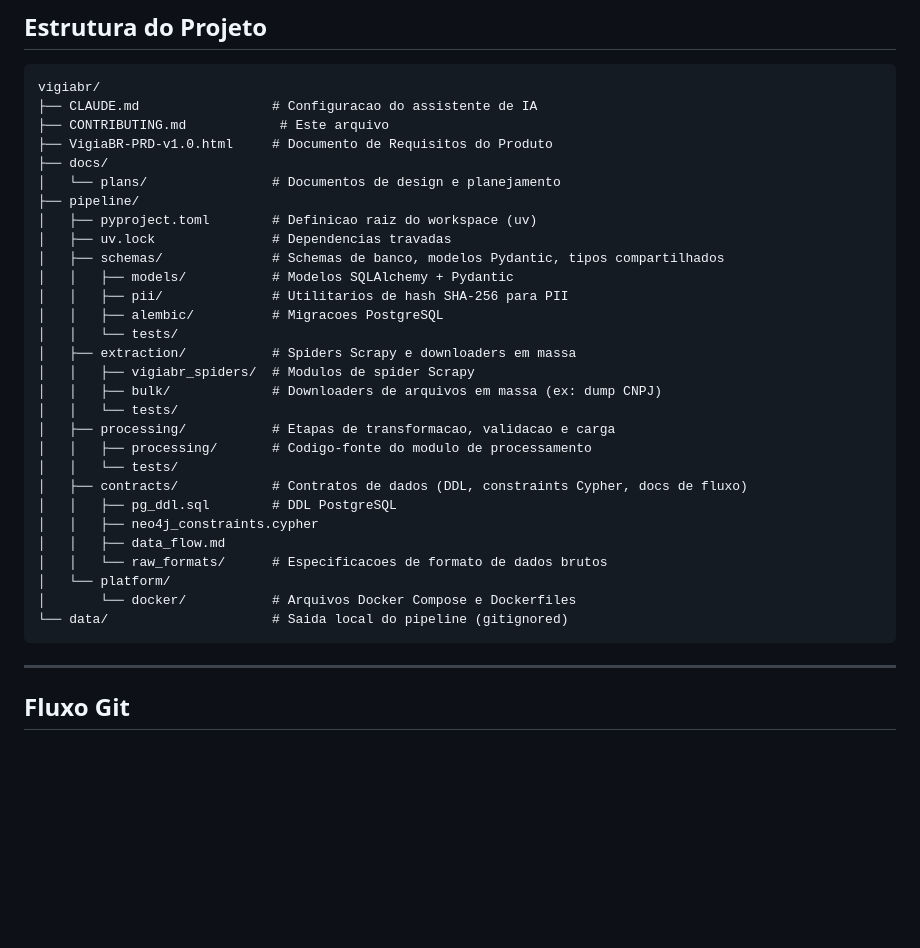
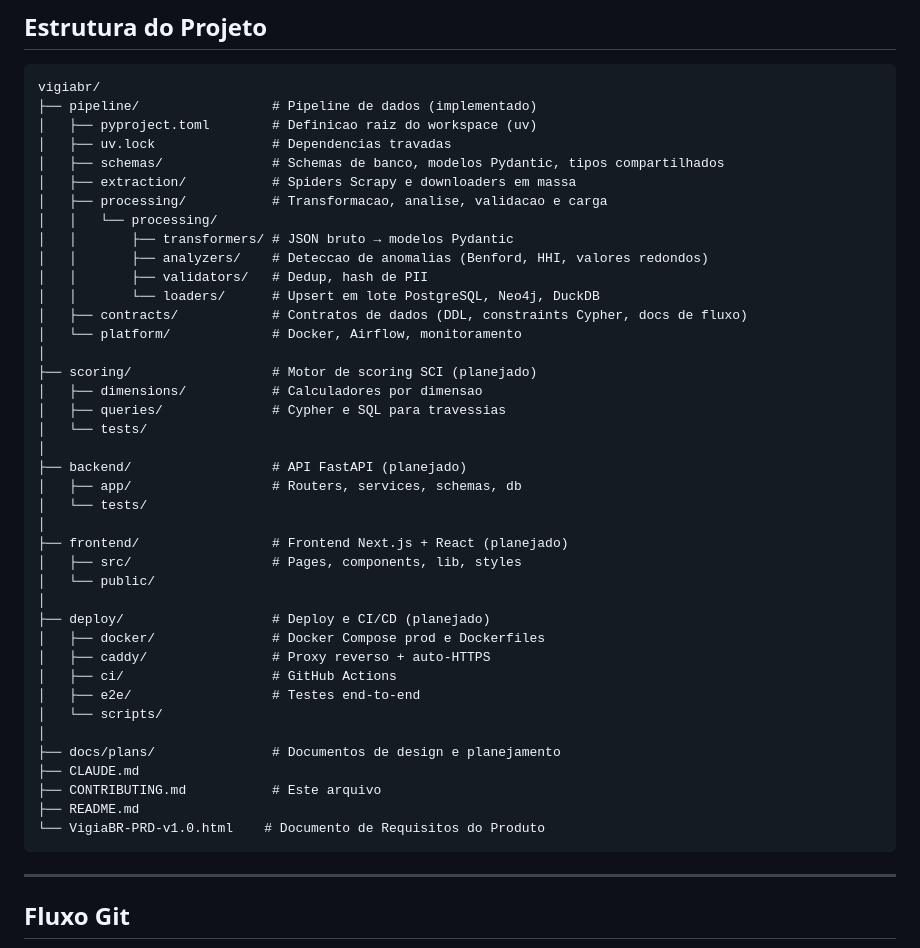
Before and after one commit to devitese/vigiabr, a Markdown page: CONTRIBUTING.md, the part around one of its changes. GitHub-like rendering; blank space fills up the shorter version.

````diff
--- a/CONTRIBUTING.md
+++ b/CONTRIBUTING.md
@@ -150,34 +150,45 @@ uv run ruff format --check .
 
 ```
 vigiabr/
-├── CLAUDE.md                 # Configuracao do assistente de IA
-├── CONTRIBUTING.md            # Este arquivo
-├── VigiaBR-PRD-v1.0.html     # Documento de Requisitos do Produto
-├── docs/
-│   └── plans/                # Documentos de design e planejamento
-├── pipeline/
+├── pipeline/                 # Pipeline de dados (implementado)
 │   ├── pyproject.toml        # Definicao raiz do workspace (uv)
 │   ├── uv.lock               # Dependencias travadas
 │   ├── schemas/              # Schemas de banco, modelos Pydantic, tipos compartilhados
-│   │   ├── models/           # Modelos SQLAlchemy + Pydantic
-│   │   ├── pii/              # Utilitarios de hash SHA-256 para PII
-│   │   ├── alembic/          # Migracoes PostgreSQL
-│   │   └── tests/
 │   ├── extraction/           # Spiders Scrapy e downloaders em massa
-│   │   ├── vigiabr_spiders/  # Modulos de spider Scrapy
-│   │   ├── bulk/             # Downloaders de arquivos em massa (ex: dump CNPJ)
-│   │   └── tests/
-│   ├── processing/           # Etapas de transformacao, validacao e carga
-│   │   ├── processing/       # Codigo-fonte do modulo de processamento
-│   │   └── tests/
+│   ├── processing/           # Transformacao, analise, validacao e carga
+│   │   └── processing/
+│   │       ├── transformers/ # JSON bruto → modelos Pydantic
+│   │       ├── analyzers/    # Deteccao de anomalias (Benford, HHI, valores redondos)
+│   │       ├── validators/   # Dedup, hash de PII
+│   │       └── loaders/      # Upsert em lote PostgreSQL, Neo4j, DuckDB
 │   ├── contracts/            # Contratos de dados (DDL, constraints Cypher, docs de fluxo)
-│   │   ├── pg_ddl.sql        # DDL PostgreSQL
-│   │   ├── neo4j_constraints.cypher
-│   │   ├── data_flow.md
-│   │   └── raw_formats/      # Especificacoes de formato de dados brutos
-│   └── platform/
-│       └── docker/           # Arquivos Docker Compose e Dockerfiles
-└── data/                     # Saida local do pipeline (gitignored)
+│   └── platform/             # Docker, Airflow, monitoramento
+│
+├── scoring/                  # Motor de scoring SCI (planejado)
+│   ├── dimensions/           # Calculadores por dimensao
+│   ├── queries/              # Cypher e SQL para travessias
+│   └── tests/
+│
+├── backend/                  # API FastAPI (planejado)
+│   ├── app/                  # Routers, services, schemas, db
+│   └── tests/
+│
+├── frontend/                 # Frontend Next.js + React (planejado)
+│   ├── src/                  # Pages, components, lib, styles
+│   └── public/
+│
+├── deploy/                   # Deploy e CI/CD (planejado)
+│   ├── docker/               # Docker Compose prod e Dockerfiles
+│   ├── caddy/                # Proxy reverso + auto-HTTPS
+│   ├── ci/                   # GitHub Actions
+│   ├── e2e/                  # Testes end-to-end
+│   └── scripts/
+│
+├── docs/plans/               # Documentos de design e planejamento
+├── CLAUDE.md
+├── CONTRIBUTING.md           # Este arquivo
+├── README.md
+└── VigiaBR-PRD-v1.0.html    # Documento de Requisitos do Produto
 ```
 
 ---
````
Also changed, not shown: other parts of CONTRIBUTING.md (+20 -6 lines), README.md (+81 -50 lines).
